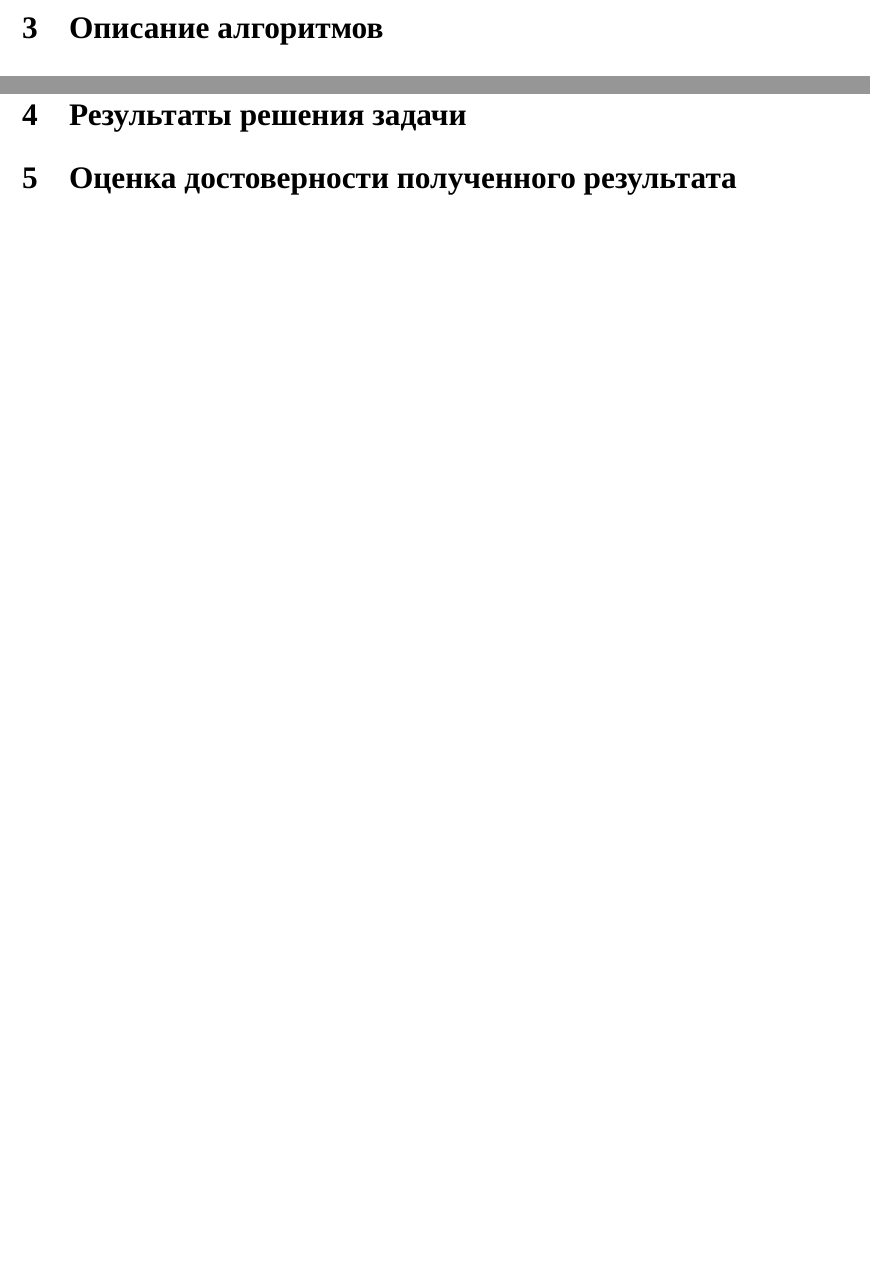
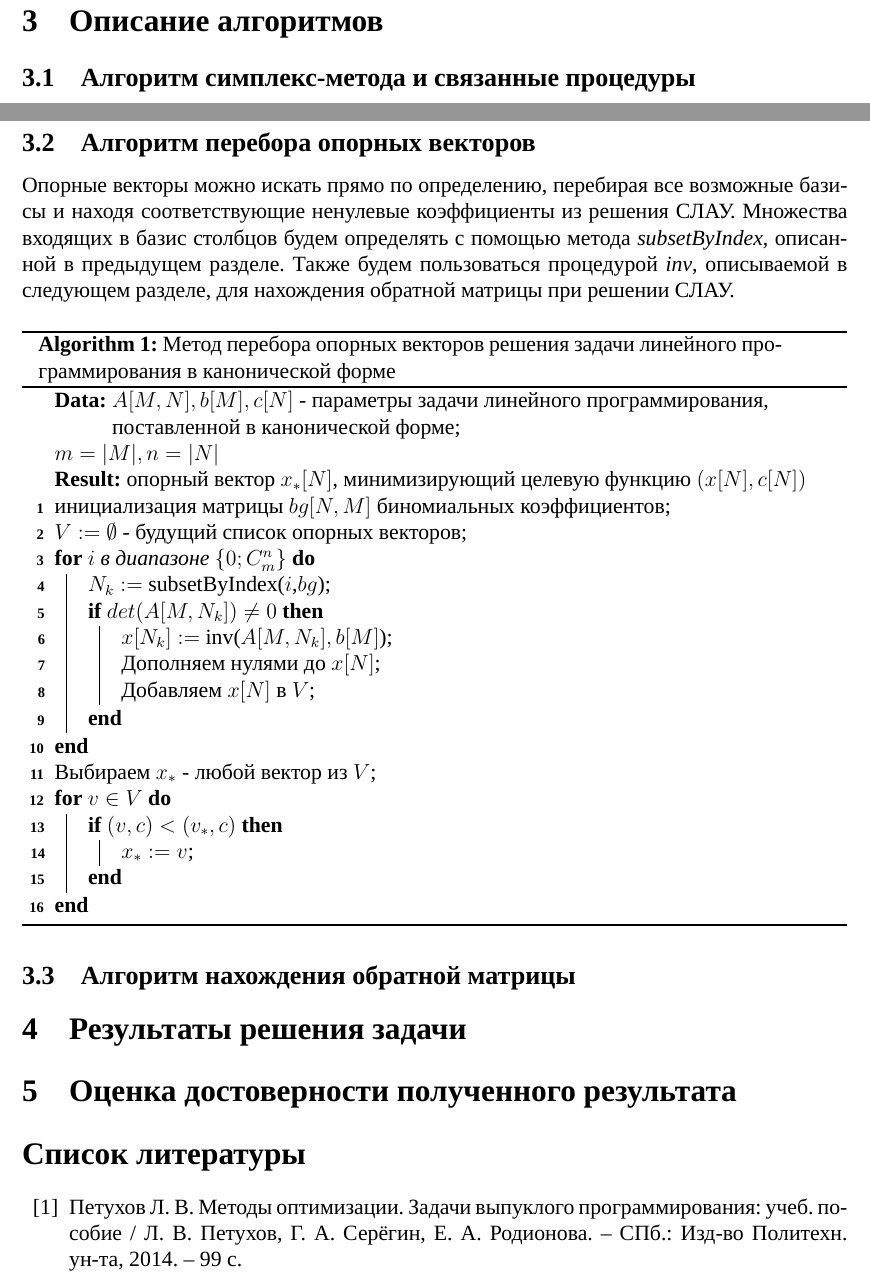
Before and after one commit to zuevval/mo2020, a LaTeX document (lab1simplex/report/main.tex, which reads lab1simplex/report/body.tex): two parts of pages 2 and 7 of 7 before the commit and two parts of pages 3 and 8 of 8 after it, joined at a grey line, cut so that both start at the same text, the shorter picture padded with empty space. Compiled offline with XeLaTeX; a missing font is replaced by an installed copy or a similar font.

Commit message:
lab1:report: add feasibility proof, add bruteforce

```diff
--- a/lab1simplex/report/body.tex
+++ b/lab1simplex/report/body.tex
@@ -21,6 +31,38 @@
 \section{Описание алгоритмов}
+\subsection{Алгоритм симплекс-метода и связанные процедуры}
 \includepdf[pages=-]{simplexEtcWritten.pdf}
+\subsection{Алгоритм перебора опорных векторов}
+Опорные векторы можно искать прямо по определению, перебирая все возможные базисы и находя соответствующие ненулевые коэффициенты из решения СЛАУ. Множества входящих в базис столбцов будем определять с помощью метода \textit{subsetByIndex}, описанной в предыдущем разделе. Также будем пользоваться процедурой \textit{inv}, описываемой в следующем разделе, для нахождения обратной матрицы при решении СЛАУ.\\
+
+\SetKwRepeat{Do}{do}{while}
+\begin{algorithm}[H]
+	\KwData{$A[M,N], b[M], c[N]$ - параметры задачи линейного программирования, поставленной в канонической форме\; $m=|M|, n=|N|$}
+	\KwResult{опорный вектор $x_*[N]$, минимизирующий целевую функцию $(x[N],c[N])$}
+	инициализация матрицы $bg[N,M]$ биномиальных коэффициентов\;
+	$V:=\emptyset$ - будущий список опорных векторов\;
+	\For{$i$ в диапазоне $\{0;C_m^n\}$}{
+		$N_k := $  subsetByIndex($i$,$bg$)\;
+		\If{$det(A[M,N_k])\ne 0$}{
+			$x[N_k]:=$ inv($A[M,N_k], b[M]$)\;
+			Дополняем нулями до $x[N]$\;
+			Добавляем $x[N]$ в $V$\;
+		}
+	}
+	Выбираем $x_*$  - любой вектор из $V$\;
+	\For{$v \in V$}{
+		\If{$(v,c) < (v_*,c)$}{
+			$x_*:=v$\;
+		}
+	}
+
+	\caption{Метод перебора опорных векторов решения задачи линейного программирования в канонической форме}
+\end{algorithm}
+
+\subsection {Алгоритм нахождения обратной матрицы}
 \section{Результаты решения задачи}
 \section{Оценка достоверности полученного результата}
+\begin{thebibliography}{99}
+	\bibitem{petuh} Петухов Л. В. Методы оптимизации. Задачи выпуклого программирования: учеб. пособие / Л. В. Петухов, Г. А. Серёгин, Е. А. Родионова. -- СПб.: Изд-во Политехн. ун-та, 2014. -- 99 с.
+\end{thebibliography}
 
 \end{document}
--- a/lab1simplex/report/main.tex
+++ b/lab1simplex/report/main.tex
@@ -18,6 +18,7 @@
 \usepackage{dsfont}%мат. символы
 \usepackage{amsmath} %common math symbols
 \newcommand{\norm}[1]{\left\lVert#1\right\rVert}
+\usepackage[linesnumbered, ruled]{algorithm2e}%pseudocode
 \usepackage{listings} %code formatting
 \lstset{language=python,
 	%keywordstyle=\color{blue},
```
Also changed, not shown: lab1simplex/report/main.pdf, lab1simplex/report/body.tex (24 more changed lines).
